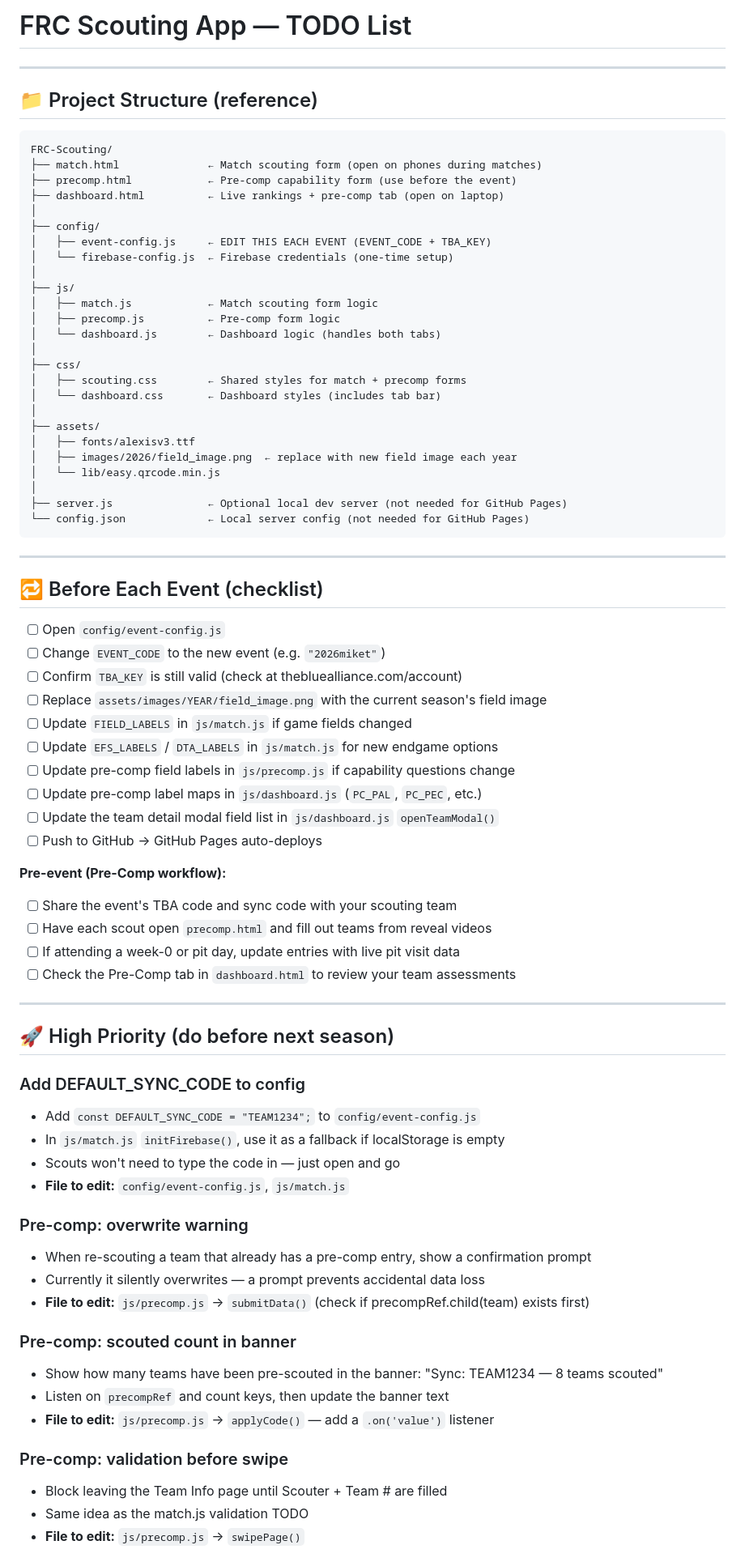
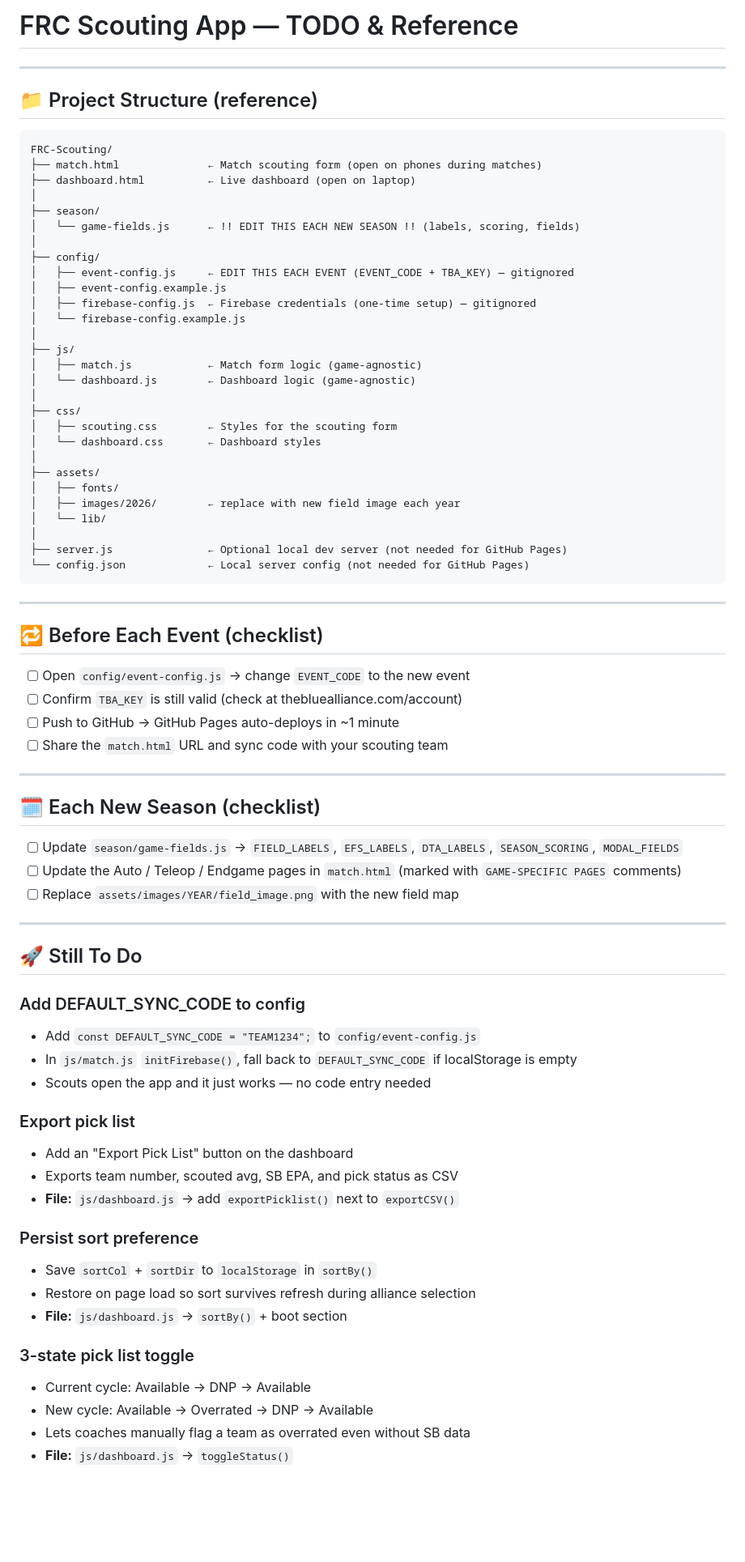
Before and after one commit to Joel-Trumpet-67/FRC-Scouting, a Markdown page: TODO.md, the part around one of its changes. Shown at 81% size. GitHub-like rendering; blank space fills up the shorter version.

````diff
--- a/TODO.md
+++ b/TODO.md
@@ -1,4 +1,4 @@
-# FRC Scouting App — TODO List
+# FRC Scouting App — TODO & Reference
 
 ---
 
@@ -7,26 +7,29 @@
 ```
 FRC-Scouting/
 ├── match.html              ← Match scouting form (open on phones during matches)
-├── precomp.html            ← Pre-comp capability form (use before the event)
-├── dashboard.html          ← Live rankings + pre-comp tab (open on laptop)
+├── dashboard.html          ← Live dashboard (open on laptop)
+│
+├── season/
+│   └── game-fields.js      ← !! EDIT THIS EACH NEW SEASON !! (labels, scoring, fields)
 │
 ├── config/
-│   ├── event-config.js     ← EDIT THIS EACH EVENT (EVENT_CODE + TBA_KEY)
-│   └── firebase-config.js  ← Firebase credentials (one-time setup)
+│   ├── event-config.js     ← EDIT THIS EACH EVENT (EVENT_CODE + TBA_KEY) — gitignored
+│   ├── event-config.example.js
+│   ├── firebase-config.js  ← Firebase credentials (one-time setup) — gitignored
+│   └── firebase-config.example.js
 │
 ├── js/
-│   ├── match.js            ← Match scouting form logic
-│   ├── precomp.js          ← Pre-comp form logic
-│   └── dashboard.js        ← Dashboard logic (handles both tabs)
+│   ├── match.js            ← Match form logic (game-agnostic)
+│   └── dashboard.js        ← Dashboard logic (game-agnostic)
 │
 ├── css/
-│   ├── scouting.css        ← Shared styles for match + precomp forms
-│   └── dashboard.css       ← Dashboard styles (includes tab bar)
+│   ├── scouting.css        ← Styles for the scouting form
+│   └── dashboard.css       ← Dashboard styles
 │
 ├── assets/
-│   ├── fonts/alexisv3.ttf
-│   ├── images/2026/field_image.png  ← replace with new field image each year
-│   └── lib/easy.qrcode.min.js
+│   ├── fonts/
+│   ├── images/2026/        ← replace with new field image each year
+│   └── lib/
 │
 ├── server.js               ← Optional local dev server (not needed for GitHub Pages)
 └── config.json             ← Local server config (not needed for GitHub Pages)
@@ -36,45 +39,41 @@ FRC-Scouting/
 
 ## 🔁 Before Each Event (checklist)
 
-- [ ] Open `config/event-config.js`
-- [ ] Change `EVENT_CODE` to the new event (e.g. `"2026miket"`)
+- [ ] Open `config/event-config.js` → change `EVENT_CODE` to the new event
 - [ ] Confirm `TBA_KEY` is still valid (check at thebluealliance.com/account)
-- [ ] Replace `assets/images/YEAR/field_image.png` with the current season's field image
-- [ ] Update `FIELD_LABELS` in `js/match.js` if game fields changed
-- [ ] Update `EFS_LABELS` / `DTA_LABELS` in `js/match.js` for new endgame options
-- [ ] Update pre-comp field labels in `js/precomp.js` if capability questions change
-- [ ] Update pre-comp label maps in `js/dashboard.js` (`PC_PAL`, `PC_PEC`, etc.)
-- [ ] Update the team detail modal field list in `js/dashboard.js` `openTeamModal()`
-- [ ] Push to GitHub → GitHub Pages auto-deploys
-
-**Pre-event (Pre-Comp workflow):**
-- [ ] Share the event's TBA code and sync code with your scouting team
-- [ ] Have each scout open `precomp.html` and fill out teams from reveal videos
-- [ ] If attending a week-0 or pit day, update entries with live pit visit data
-- [ ] Check the Pre-Comp tab in `dashboard.html` to review your team assessments
+- [ ] Push to GitHub → GitHub Pages auto-deploys in ~1 minute
+- [ ] Share the `match.html` URL and sync code with your scouting team
 
 ---
 
-## 🚀 High Priority (do before next season)
+## 🗓 Each New Season (checklist)
+
+- [ ] Update `season/game-fields.js` → `FIELD_LABELS`, `EFS_LABELS`, `DTA_LABELS`, `SEASON_SCORING`, `MODAL_FIELDS`
+- [ ] Update the Auto / Teleop / Endgame pages in `match.html` (marked with `GAME-SPECIFIC PAGES` comments)
+- [ ] Replace `assets/images/YEAR/field_image.png` with the new field map
+
+---
+
+## 🚀 Still To Do
 
 ### Add DEFAULT_SYNC_CODE to config
 - Add `const DEFAULT_SYNC_CODE = "TEAM1234";` to `config/event-config.js`
-- In `js/match.js` `initFirebase()`, use it as a fallback if localStorage is empty
-- Scouts won't need to type the code in — just open and go
-- **File to edit:** `config/event-config.js`, `js/match.js`
+- In `js/match.js` `initFirebase()`, fall back to `DEFAULT_SYNC_CODE` if localStorage is empty
+- Scouts open the app and it just works — no code entry needed
 
-### Pre-comp: overwrite warning
-- When re-scouting a team that already has a pre-comp entry, show a confirmation prompt
-- Currently it silently overwrites — a prompt prevents accidental data loss
-- **File to edit:** `js/precomp.js` → `submitData()` (check if precompRef.child(team) exists first)
+### Export pick list
+- Add an "Export Pick List" button on the dashboard
+- Exports team number, scouted avg, SB EPA, and pick status as CSV
+- **File:** `js/dashboard.js` → add `exportPicklist()` next to `exportCSV()`
 
-### Pre-comp: scouted count in banner
-- Show how many teams have been pre-scouted in the banner: "Sync: TEAM1234 — 8 teams scouted"
-- Listen on `precompRef` and count keys, then update the banner text
-- **File to edit:** `js/precomp.js` → `applyCode()` — add a `.on('value')` listener
+### Persist sort preference
+- Save `sortCol` + `sortDir` to `localStorage` in `sortBy()`
+- Restore on page load so sort survives refresh during alliance selection
+- **File:** `js/dashboard.js` → `sortBy()` + boot section
 
-### Pre-comp: validation before swipe
-- Block leaving the Team Info page until Scouter + Team # are filled
-- Same idea as the match.js validation TODO
-- **File to edit:** `js/precomp.js` → `swipePage()`
+### 3-state pick list toggle
+- Current cycle: Available → DNP → Available
+- New cycle: Available → Overrated → DNP → Available
+- Lets coaches manually flag a team as overrated even without SB data
+- **File:** `js/dashboard.js` → `toggleStatus()`
 
````
Also changed, not shown: other parts of TODO.md (+33 -72 lines).
